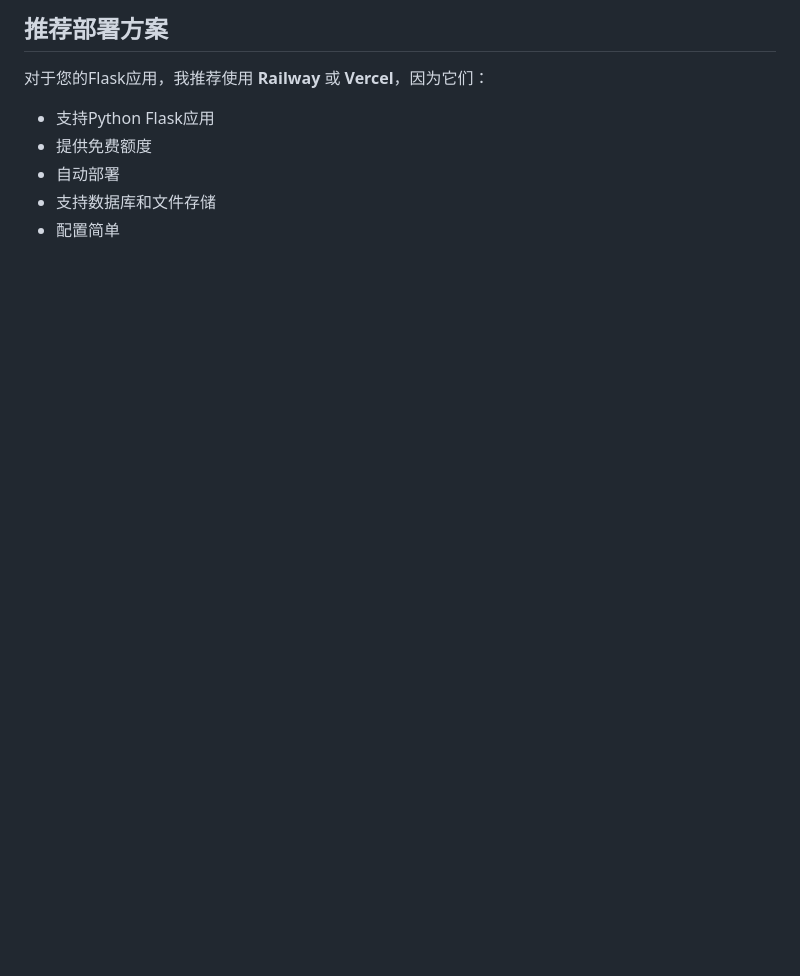
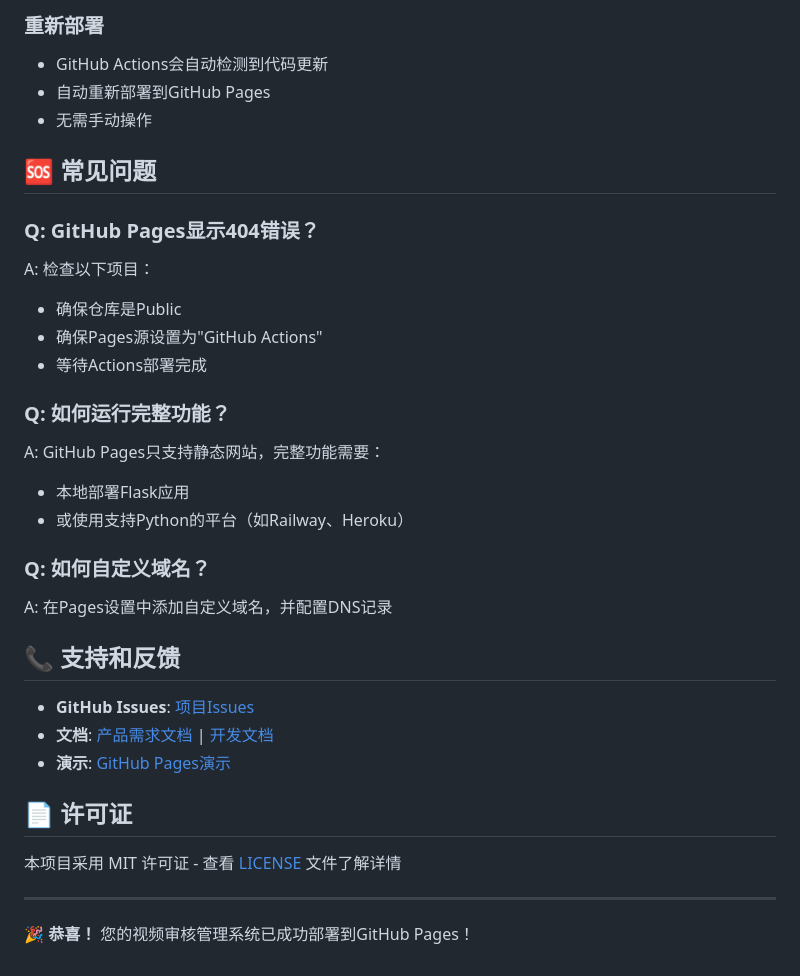
Before and after one commit to xuyan14/video-review-system, a Markdown page: GitHub部署指南.md, the part around one of its changes. Rendered like a GitHub page; blank space fills up the shorter version.

````diff
--- a/GitHub部署指南.md
+++ b/GitHub部署指南.md
@@ -137,10 +158,36 @@ git push heroku main
 ```
 
-## 推荐部署方案
+### 重新部署
+- GitHub Actions会自动检测到代码更新
+- 自动重新部署到GitHub Pages
+- 无需手动操作
 
-对于您的Flask应用，我推荐使用 **Railway** 或 **Vercel**，因为它们：
-- 支持Python Flask应用
-- 提供免费额度
-- 自动部署
-- 支持数据库和文件存储
-- 配置简单
+## 🆘 常见问题
+
+### Q: GitHub Pages显示404错误？
+A: 检查以下项目：
+- 确保仓库是Public
+- 确保Pages源设置为"GitHub Actions"
+- 等待Actions部署完成
+
+### Q: 如何运行完整功能？
+A: GitHub Pages只支持静态网站，完整功能需要：
+- 本地部署Flask应用
+- 或使用支持Python的平台（如Railway、Heroku）
+
+### Q: 如何自定义域名？
+A: 在Pages设置中添加自定义域名，并配置DNS记录
+
+## 📞 支持和反馈
+
+- **GitHub Issues**: [项目Issues](https://github.com/YOUR_USERNAME/video-review-system/issues)
+- **文档**: [产品需求文档](./产品需求文档.md) | [开发文档](./开发文档.md)
+- **演示**: [GitHub Pages演示](https://YOUR_USERNAME.github.io/video-review-system)
+
+## 📄 许可证
+
+本项目采用 MIT 许可证 - 查看 [LICENSE](LICENSE) 文件了解详情
+
+---
+
+🎉 **恭喜！** 您的视频审核管理系统已成功部署到GitHub Pages！
````
Also changed, not shown: other parts of GitHub部署指南.md (+116 -95 lines).
